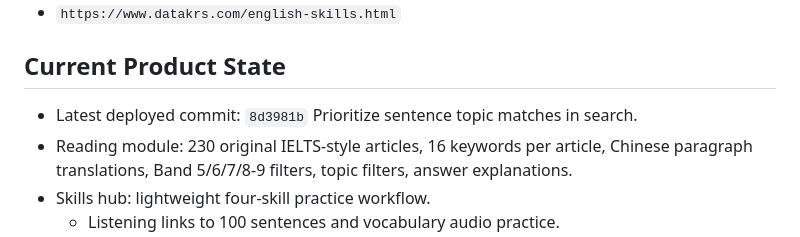
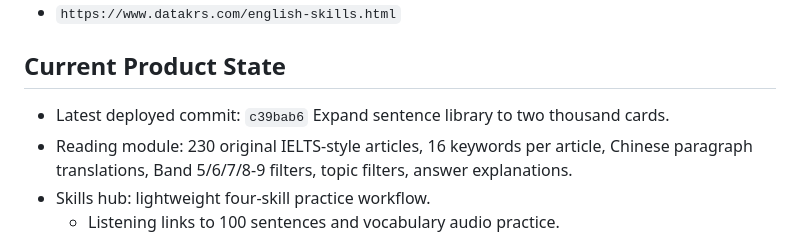
Before and after one commit to leo88188/datakrs, a Markdown page: docs/english-module-ops.md, the part around the change. GitHub-like rendering.

Commit message:
Update deployed sentence module context

```diff
--- a/docs/english-module-ops.md
+++ b/docs/english-module-ops.md
@@ -107,7 +107,7 @@ Production smoke test:
 
 ## Current Product State
 
-- Latest deployed commit: `8d3981b` Prioritize sentence topic matches in search.
+- Latest deployed commit: `c39bab6` Expand sentence library to two thousand cards.
 - Reading module: 230 original IELTS-style articles, 16 keywords per article, Chinese paragraph translations, Band 5/6/7/8-9 filters, topic filters, answer explanations.
 - Skills hub: lightweight four-skill practice workflow.
   - Listening links to 100 sentences and vocabulary audio practice.
```
